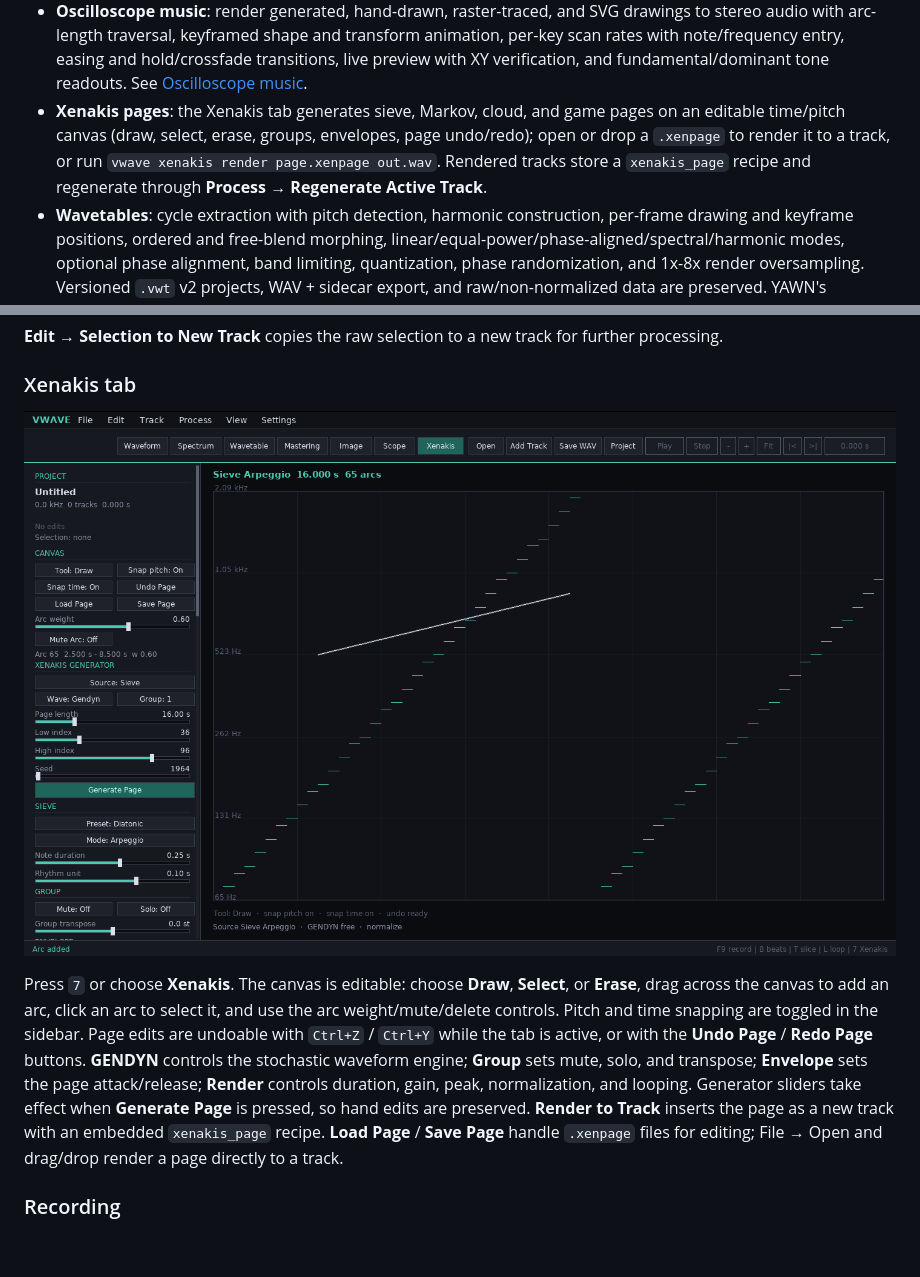
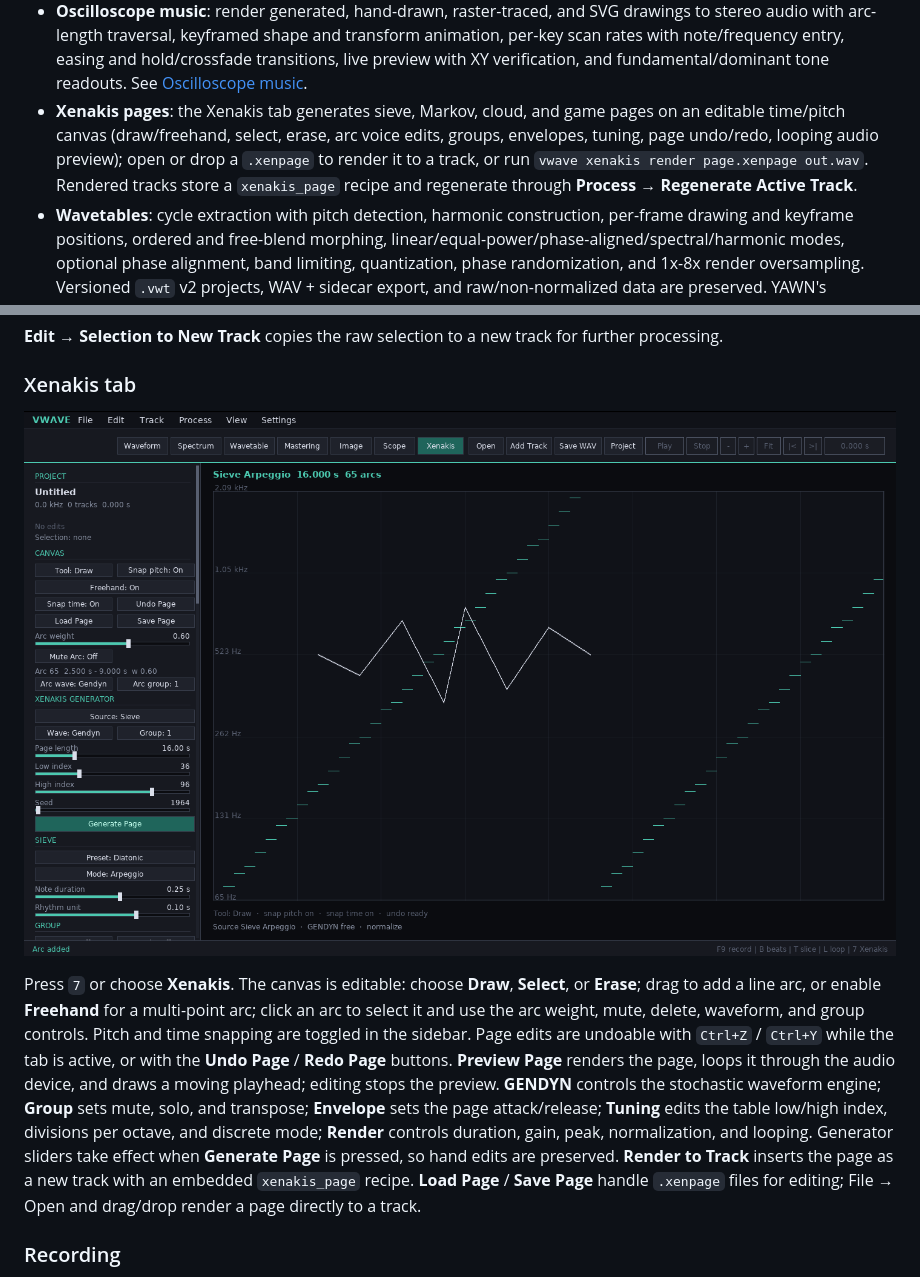
Before and after one commit to tkleisas/VWaveEditor, a Markdown page: README.md, 2 parts joined by grey strips. GitHub-like rendering; pictures changed too: docs/images/xenakis.png; blank space fills up the shorter version.

```diff
--- a/README.md
+++ b/README.md
@@ -58,9 +58,10 @@ desktop editor and as an embeddable editing core for
   fundamental/dominant tone readouts. See
   [Oscilloscope music](docs/OSCILLOSCOPE.md).
 - **Xenakis pages**: the Xenakis tab generates sieve, Markov, cloud, and game
-  pages on an editable time/pitch canvas (draw, select, erase, groups,
-  envelopes, page undo/redo); open or drop a `.xenpage` to render it to a track,
-  or run `vwave xenakis render page.xenpage out.wav`. Rendered tracks store a
+  pages on an editable time/pitch canvas (draw/freehand, select, erase, arc
+  voice edits, groups, envelopes, tuning, page undo/redo, looping audio
+  preview); open or drop a `.xenpage` to render it to a track, or run
+  `vwave xenakis render page.xenpage out.wav`. Rendered tracks store a
   `xenakis_page` recipe and regenerate through **Process → Regenerate Active
   Track**.
 - **Wavetables**: cycle extraction with pitch detection, harmonic construction,
@@ -219,17 +220,21 @@ further processing.
 ![Xenakis tab](docs/images/xenakis.png)
 
 Press `7` or choose **Xenakis**. The canvas is editable: choose **Draw**,
-**Select**, or **Erase**, drag across the canvas to add an arc, click an arc to
-select it, and use the arc weight/mute/delete controls. Pitch and time snapping
-are toggled in the sidebar. Page edits are undoable with `Ctrl+Z` / `Ctrl+Y`
-while the tab is active, or with the **Undo Page** / **Redo Page** buttons.
-**GENDYN** controls the stochastic waveform engine; **Group** sets mute, solo,
-and transpose; **Envelope** sets the page attack/release; **Render** controls
-duration, gain, peak, normalization, and looping. Generator sliders take effect
-when **Generate Page** is pressed, so hand edits are preserved. **Render to
-Track** inserts the page as a new track with an embedded `xenakis_page` recipe.
-**Load Page** / **Save Page** handle `.xenpage` files for editing; File → Open
-and drag/drop render a page directly to a track.
+**Select**, or **Erase**; drag to add a line arc, or enable **Freehand** for a
+multi-point arc; click an arc to select it and use the arc weight, mute, delete,
+waveform, and group controls. Pitch and time snapping are toggled in the
+sidebar. Page edits are undoable with `Ctrl+Z` / `Ctrl+Y` while the tab is
+active, or with the **Undo Page** / **Redo Page** buttons. **Preview Page**
+renders the page, loops it through the audio device, and draws a moving
+playhead; editing stops the preview. **GENDYN** controls the stochastic waveform
+engine; **Group** sets mute, solo, and transpose; **Envelope** sets the page
+attack/release; **Tuning** edits the table low/high index, divisions per octave,
+and discrete mode; **Render** controls duration, gain, peak, normalization, and
+looping. Generator sliders take effect when **Generate Page** is pressed, so
+hand edits are preserved. **Render to Track** inserts the page as a new track
+with an embedded `xenakis_page` recipe. **Load Page** / **Save Page** handle
+`.xenpage` files for editing; File → Open and drag/drop render a page directly
+to a track.
 
 ### Recording
 
```
Also changed, not shown: docs/ARCHITECTURE.md (+5 -1 lines), 7 other files.
